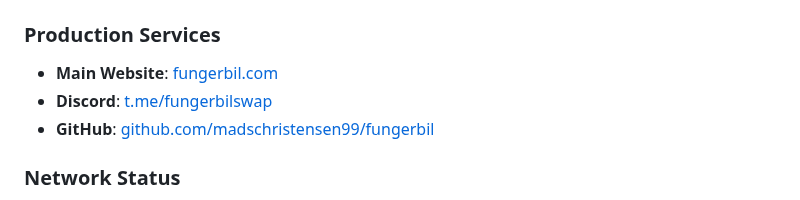
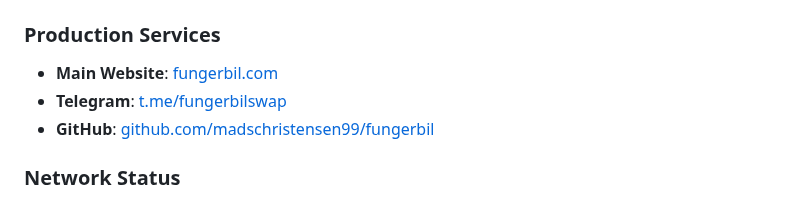
Before and after one commit to madschristensen99/fungerbil, a Markdown page: README.md, the part around the change. Rendered like a GitHub page.

Commit message:
Update contact link from Discord to Telegram

```diff
--- a/README.md
+++ b/README.md
@@ -205,7 +205,7 @@ Comprehensive pitch presentation covering:
 
 ### Production Services
 - **Main Website**: [fungerbil.com](https://fungerbil.com)
-- **Discord**: [t.me/fungerbilswap](https://t.me/fungerbilswap)
+- **Telegram**: [t.me/fungerbilswap](https://t.me/fungerbilswap)
 - **GitHub**: [github.com/madschristensen99/fungerbil](https://github.com/madschristensen99/fungerbil)
 
 ### Network Status
```
